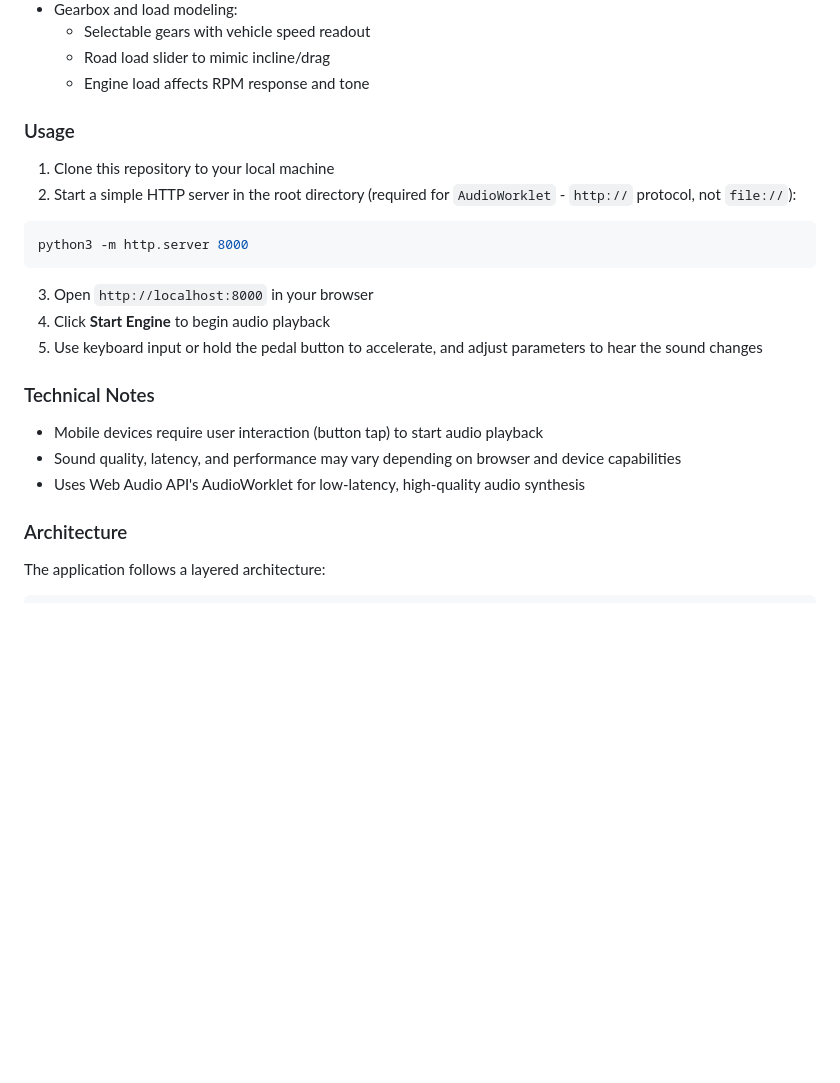
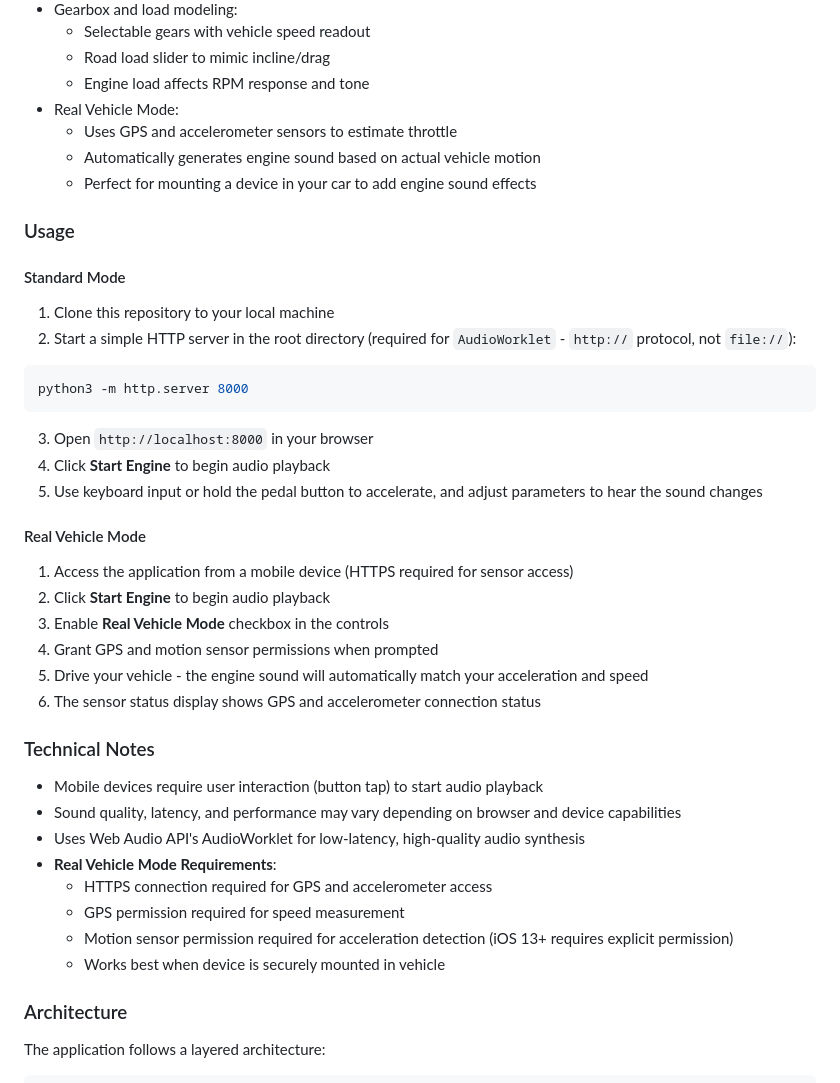
Before and after one commit to SenaTaka/engine-simulator, a Markdown page: readme.md, the part around one of its changes. GitHub-like rendering; blank space fills up the shorter version.

Commit message:
Document real vehicle mode feature
Co-authored-by: SenaTaka <156771201+SenaTaka@users.noreply.github.com>

```diff
--- a/readme.md
+++ b/readme.md
@@ -41,8 +41,14 @@ This application consists of three main components:
   - Selectable gears with vehicle speed readout
   - Road load slider to mimic incline/drag
   - Engine load affects RPM response and tone
+- Real Vehicle Mode:
+  - Uses GPS and accelerometer sensors to estimate throttle
+  - Automatically generates engine sound based on actual vehicle motion
+  - Perfect for mounting a device in your car to add engine sound effects
 
 ### Usage
+
+#### Standard Mode
 
 1. Clone this repository to your local machine
 2. Start a simple HTTP server in the root directory (required for `AudioWorklet` - `http://` protocol, not `file://`):
@@ -55,11 +61,25 @@ python3 -m http.server 8000
 4. Click **Start Engine** to begin audio playback
 5. Use keyboard input or hold the pedal button to accelerate, and adjust parameters to hear the sound changes
 
+#### Real Vehicle Mode
+
+1. Access the application from a mobile device (HTTPS required for sensor access)
+2. Click **Start Engine** to begin audio playback
+3. Enable **Real Vehicle Mode** checkbox in the controls
+4. Grant GPS and motion sensor permissions when prompted
+5. Drive your vehicle - the engine sound will automatically match your acceleration and speed
+6. The sensor status display shows GPS and accelerometer connection status
+
 ### Technical Notes
 
 - Mobile devices require user interaction (button tap) to start audio playback
 - Sound quality, latency, and performance may vary depending on browser and device capabilities
 - Uses Web Audio API's AudioWorklet for low-latency, high-quality audio synthesis
+- **Real Vehicle Mode Requirements**:
+  - HTTPS connection required for GPS and accelerometer access
+  - GPS permission required for speed measurement
+  - Motion sensor permission required for acceleration detection (iOS 13+ requires explicit permission)
+  - Works best when device is securely mounted in vehicle
 
 ### Architecture
 
```
Also changed, not shown: other parts of readme.md (+20 -0 lines).
